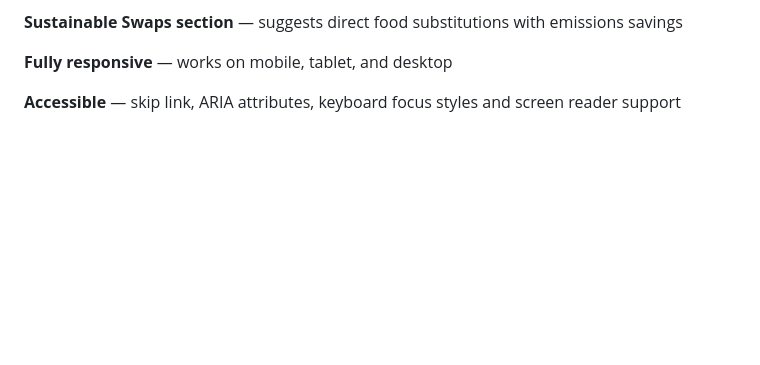
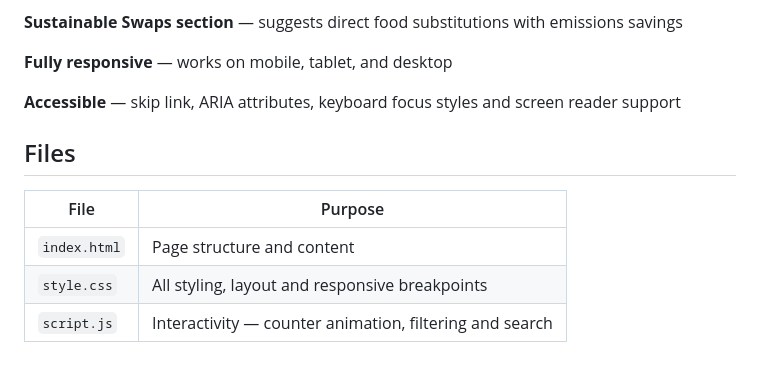
Before and after one commit to michaelfouxx/InternshipTask, a Markdown page: greencart-sustainability-dashboard/README.md, the part around one of its changes. Rendered like a GitHub page; blank space fills up the shorter version.

Commit message:
Update README.md
Removed the unnecessary gap and added files table

```diff
--- a/greencart-sustainability-dashboard/README.md
+++ b/greencart-sustainability-dashboard/README.md
@@ -65,3 +63,11 @@ Committed changes incrementally by feature and file, with descriptive commit mes
 **Fully responsive** — works on mobile, tablet, and desktop
 
 **Accessible** — skip link, ARIA attributes, keyboard focus styles and screen reader support
+
+## Files
+
+| File | Purpose |
+|---|---|
+|`index.html` | Page structure and content |
+|`style.css` | All styling, layout and responsive breakpoints |
+|`script.js` | Interactivity — counter animation, filtering and search |
```
Also changed, not shown: other parts of greencart-sustainability-dashboard/README.md (+0 -2 lines).
